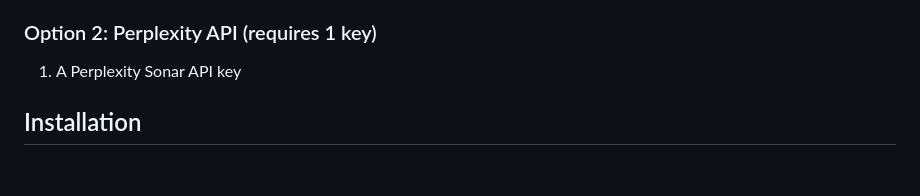
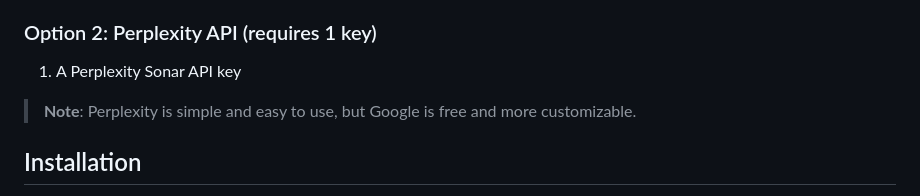
Before and after one commit to s-celles/Daily-News-Briefing, a Markdown page: README.md, the part around the change. GitHub-like rendering; blank space fills up the shorter version.

```diff
--- a/README.md
+++ b/README.md
@@ -25,6 +25,8 @@ To use this plugin, you may choose between two API providers:
 
 ### Option 2: Perplexity API (requires 1 key)
 1. A Perplexity Sonar API key
+
+> **Note**: Perplexity is simple and easy to use, but Google is free and more customizable.
 
 ## Installation
 
```
